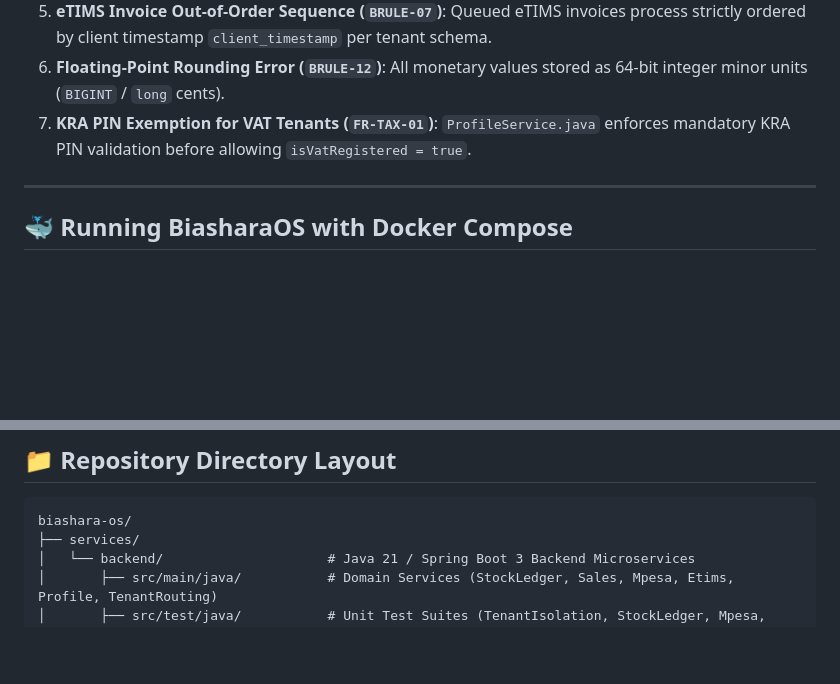
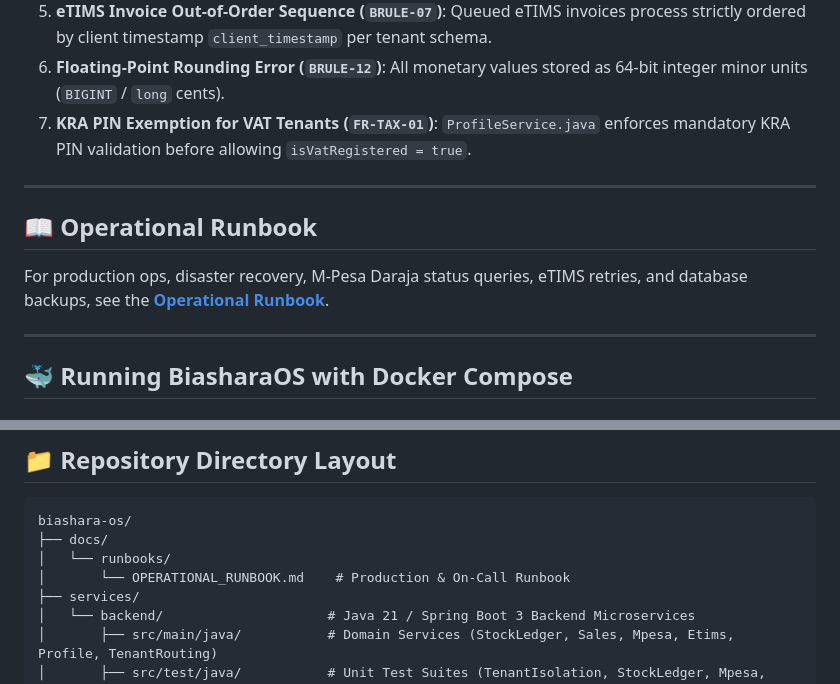
Before and after one commit to TristanBrian/smartos, a Markdown page: README.md, 2 parts joined by grey strips. GitHub-like rendering; blank space fills up the shorter version.

Commit message:
Add production operational runbook for ops, incident response, DB backups, Daraja queries, and eTIMS retries

````diff
--- a/README.md
+++ b/README.md
@@ -39,6 +39,12 @@ It consolidates four core operational primitives into one system of record:
 5. **eTIMS Invoice Out-of-Order Sequence (`BRULE-07`)**: Queued eTIMS invoices process strictly ordered by client timestamp `client_timestamp` per tenant schema.
 6. **Floating-Point Rounding Error (`BRULE-12`)**: All monetary values stored as 64-bit integer minor units (`BIGINT` / `long` cents).
 7. **KRA PIN Exemption for VAT Tenants (`FR-TAX-01`)**: `ProfileService.java` enforces mandatory KRA PIN validation before allowing `isVatRegistered = true`.
+
+---
+
+## 📖 Operational Runbook
+
+For production ops, disaster recovery, M-Pesa Daraja status queries, eTIMS retries, and database backups, see the **[Operational Runbook](file:///home/tristan/Documents/Repos/biz/docs/runbooks/OPERATIONAL_RUNBOOK.md)**.
 
 ---
 
@@ -147,6 +153,9 @@ BUILD SUCCESS
 
 ```
 biashara-os/
+├── docs/
+│   └── runbooks/
+│       └── OPERATIONAL_RUNBOOK.md    # Production & On-Call Runbook
 ├── services/
 │   └── backend/                     # Java 21 / Spring Boot 3 Backend Microservices
 │       ├── src/main/java/           # Domain Services (StockLedger, Sales, Mpesa, Etims, Profile, TenantRouting)
````
Also changed, not shown: docs/runbooks/OPERATIONAL_RUNBOOK.md (added, +182 -0 lines).
